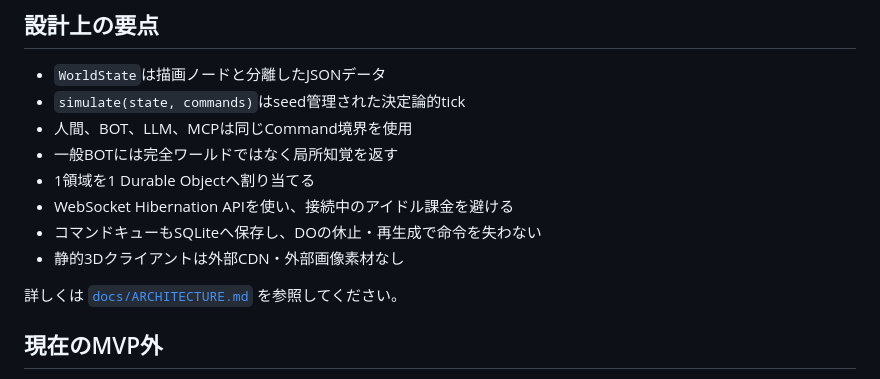
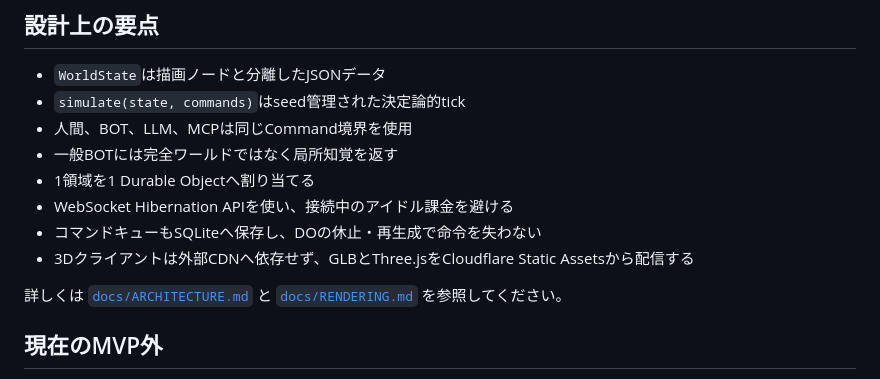
Before and after one commit to azumag/MoYoGarden, a Markdown page: README.md, the part around one of its changes. Rendered like a GitHub page.

```diff
--- a/README.md
+++ b/README.md
@@ -134,9 +138,9 @@ node tools/mcp.mjs
 - 1領域を1 Durable Objectへ割り当てる
 - WebSocket Hibernation APIを使い、接続中のアイドル課金を避ける
 - コマンドキューもSQLiteへ保存し、DOの休止・再生成で命令を失わない
-- 静的3Dクライアントは外部CDN・外部画像素材なし
+- 3Dクライアントは外部CDNへ依存せず、GLBとThree.jsをCloudflare Static Assetsから配信する
 
-詳しくは [`docs/ARCHITECTURE.md`](docs/ARCHITECTURE.md) を参照してください。
+詳しくは [`docs/ARCHITECTURE.md`](docs/ARCHITECTURE.md) と [`docs/RENDERING.md`](docs/RENDERING.md) を参照してください。
 
 ## 現在のMVP外
 
```
Also changed, not shown: other parts of README.md (+9 -5 lines).
